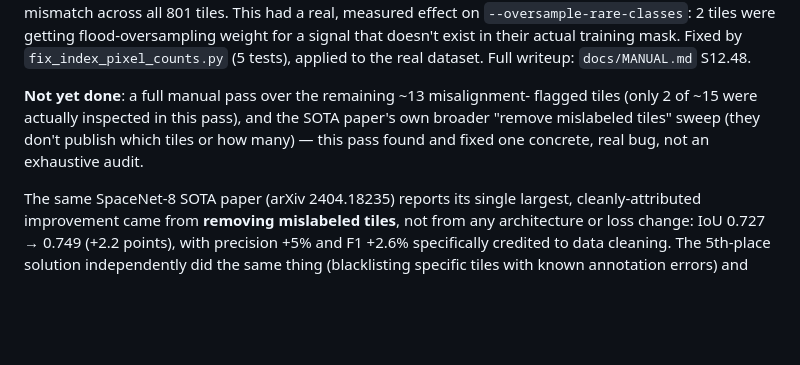
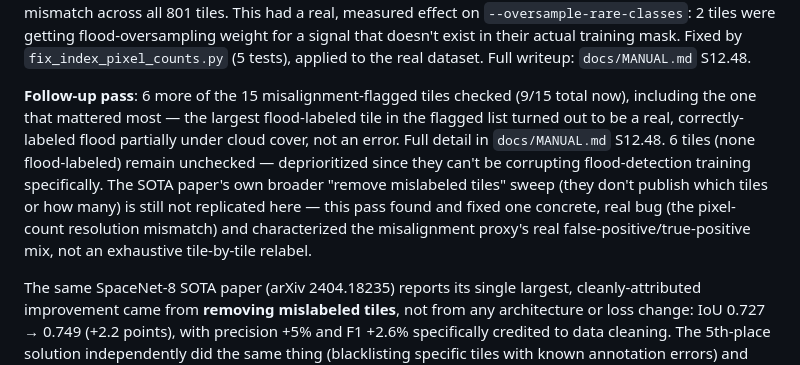
Before and after one commit to NotEmoliaN/D_A_GeoFormer, a Markdown page: docs/RESEARCH_NOTES.md, the part around the change. Drawn GitHub-style; blank space fills up the shorter version.

```diff
--- a/docs/RESEARCH_NOTES.md
+++ b/docs/RESEARCH_NOTES.md
@@ -153,11 +153,18 @@ exist in their actual training mask. Fixed by `fix_index_pixel_counts.py`
 (5 tests), applied to the real dataset. Full writeup: `docs/MANUAL.md`
 S12.48.
 
-**Not yet done**: a full manual pass over the remaining ~13 misalignment-
-flagged tiles (only 2 of ~15 were actually inspected in this pass), and
-the SOTA paper's own broader "remove mislabeled tiles" sweep (they don't
-publish which tiles or how many) — this pass found and fixed one concrete,
-real bug, not an exhaustive audit.
+**Follow-up pass**: 6 more of the 15 misalignment-flagged tiles checked
+(9/15 total now), including the one that mattered most — the largest
+flood-labeled tile in the flagged list turned out to be a real, correctly-
+labeled flood partially under cloud cover, not an error. Full detail in
+`docs/MANUAL.md` S12.48. 6 tiles (none flood-labeled) remain unchecked —
+deprioritized since they can't be corrupting flood-detection training
+specifically. The SOTA paper's own broader "remove mislabeled tiles"
+sweep (they don't publish which tiles or how many) is still not
+replicated here — this pass found and fixed one concrete, real bug
+(the pixel-count resolution mismatch) and characterized the misalignment
+proxy's real false-positive/true-positive mix, not an exhaustive
+tile-by-tile relabel.
 
 The same SpaceNet-8 SOTA paper (arXiv 2404.18235) reports its single
 largest, cleanly-attributed improvement came from **removing mislabeled
```
Also changed, not shown: docs/MANUAL.md (+50 -0 lines).
